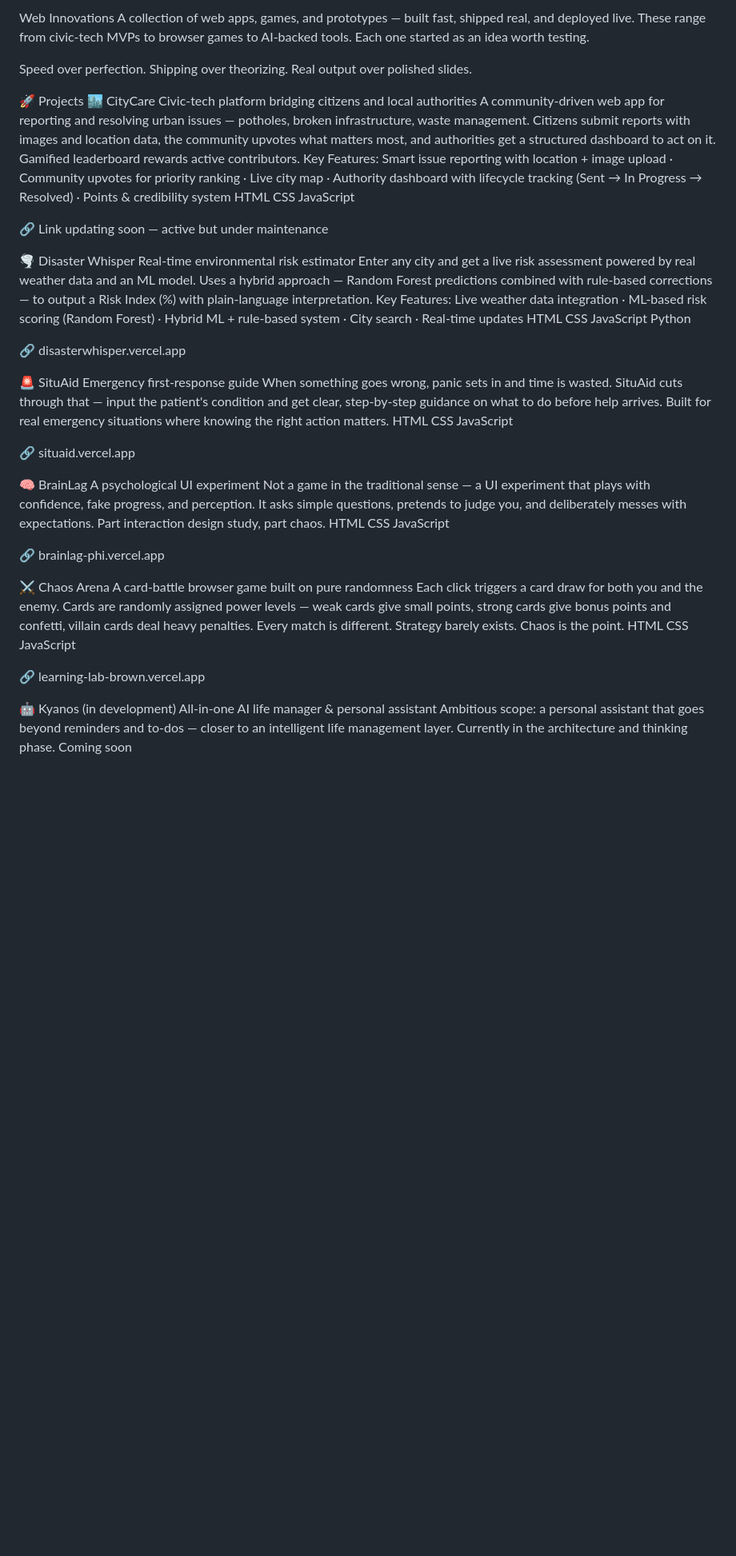
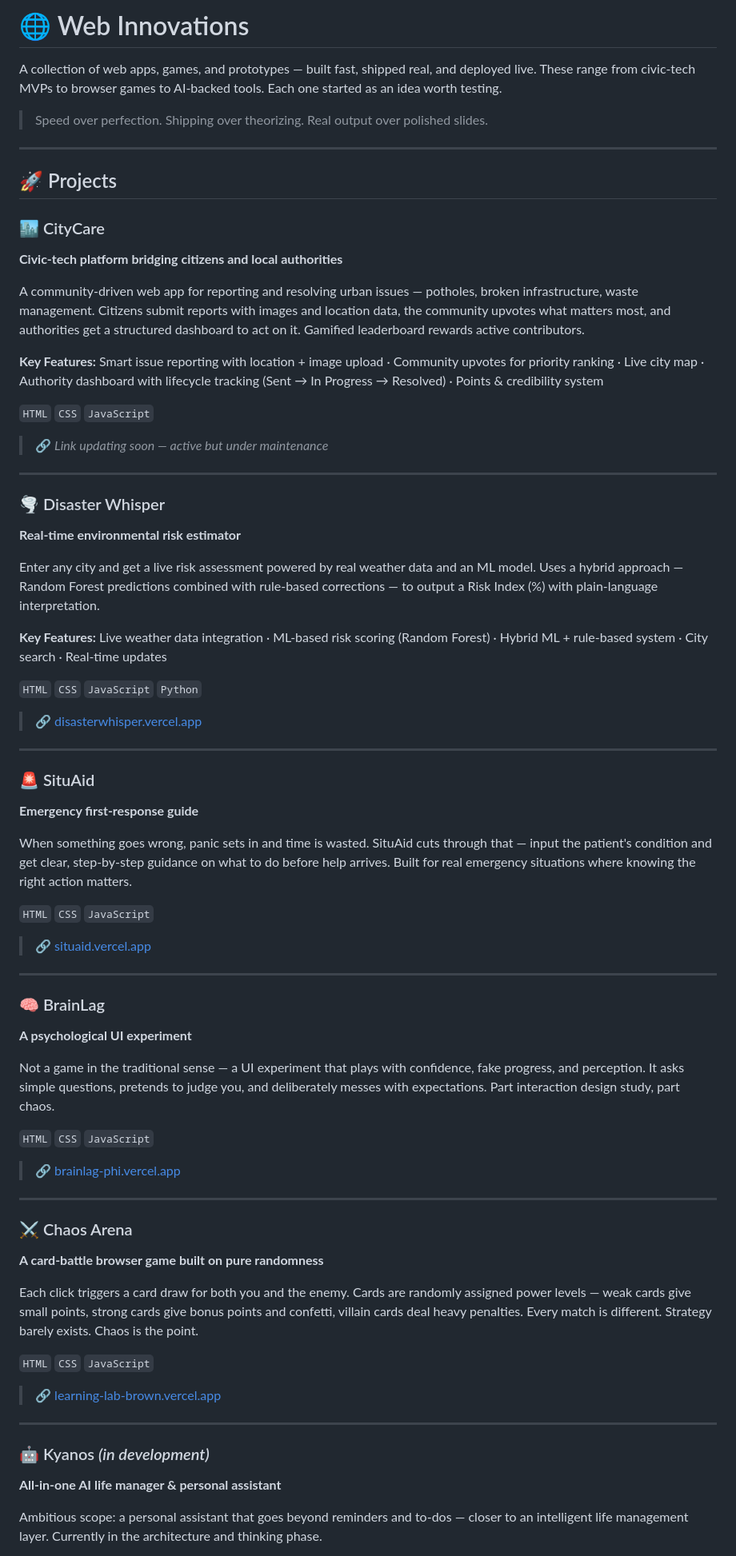
Before and after one commit to rivcoder/Web-Innovations, a Markdown page: README.md, the part around one of its changes. Shown at 80% size. Rendered like a GitHub page; blank space fills up the shorter version.

```diff
--- a/README.md
+++ b/README.md
@@ -1,54 +1,74 @@
-Web Innovations
+# 🌐 Web Innovations
+
 A collection of web apps, games, and prototypes — built fast, shipped real, and deployed live. These range from civic-tech MVPs to browser games to AI-backed tools. Each one started as an idea worth testing.
 
-Speed over perfection. Shipping over theorizing. Real output over polished slides.
+> Speed over perfection. Shipping over theorizing. Real output over polished slides.
 
+---
 
-🚀 Projects
-🏙️ CityCare
-Civic-tech platform bridging citizens and local authorities
+## 🚀 Projects
+
+### 🏙️ CityCare
+**Civic-tech platform bridging citizens and local authorities**
+
 A community-driven web app for reporting and resolving urban issues — potholes, broken infrastructure, waste management. Citizens submit reports with images and location data, the community upvotes what matters most, and authorities get a structured dashboard to act on it. Gamified leaderboard rewards active contributors.
-Key Features: Smart issue reporting with location + image upload · Community upvotes for priority ranking · Live city map · Authority dashboard with lifecycle tracking (Sent → In Progress → Resolved) · Points & credibility system
-HTML CSS JavaScript
 
-🔗 Link updating soon — active but under maintenance
+**Key Features:** Smart issue reporting with location + image upload · Community upvotes for priority ranking · Live city map · Authority dashboard with lifecycle tracking (Sent → In Progress → Resolved) · Points & credibility system
 
+`HTML` `CSS` `JavaScript`
 
-🌪️ Disaster Whisper
-Real-time environmental risk estimator
+> 🔗 *Link updating soon — active but under maintenance*
+
+---
+
+### 🌪️ Disaster Whisper
+**Real-time environmental risk estimator**
+
 Enter any city and get a live risk assessment powered by real weather data and an ML model. Uses a hybrid approach — Random Forest predictions combined with rule-based corrections — to output a Risk Index (%) with plain-language interpretation.
-Key Features: Live weather data integration · ML-based risk scoring (Random Forest) · Hybrid ML + rule-based system · City search · Real-time updates
-HTML CSS JavaScript Python
 
-🔗 disasterwhisper.vercel.app
+**Key Features:** Live weather data integration · ML-based risk scoring (Random Forest) · Hybrid ML + rule-based system · City search · Real-time updates
 
+`HTML` `CSS` `JavaScript` `Python`
 
-🚨 SituAid
-Emergency first-response guide
+> 🔗 [disasterwhisper.vercel.app](https://disasterwhisper.vercel.app)
+
+---
+
+### 🚨 SituAid
+**Emergency first-response guide**
+
 When something goes wrong, panic sets in and time is wasted. SituAid cuts through that — input the patient's condition and get clear, step-by-step guidance on what to do before help arrives. Built for real emergency situations where knowing the right action matters.
-HTML CSS JavaScript
 
-🔗 situaid.vercel.app
+`HTML` `CSS` `JavaScript`
 
+> 🔗 [situaid.vercel.app](https://situaid.vercel.app)
 
-🧠 BrainLag
-A psychological UI experiment
+---
+
+### 🧠 BrainLag
+**A psychological UI experiment**
+
 Not a game in the traditional sense — a UI experiment that plays with confidence, fake progress, and perception. It asks simple questions, pretends to judge you, and deliberately messes with expectations. Part interaction design study, part chaos.
-HTML CSS JavaScript
 
-🔗 brainlag-phi.vercel.app
+`HTML` `CSS` `JavaScript`
 
+> 🔗 [brainlag-phi.vercel.app](https://brainlag-phi.vercel.app)
 
-⚔️ Chaos Arena
-A card-battle browser game built on pure randomness
+---
+
+### ⚔️ Chaos Arena
+**A card-battle browser game built on pure randomness**
+
 Each click triggers a card draw for both you and the enemy. Cards are randomly assigned power levels — weak cards give small points, strong cards give bonus points and confetti, villain cards deal heavy penalties. Every match is different. Strategy barely exists. Chaos is the point.
-HTML CSS JavaScript
 
-🔗 learning-lab-brown.vercel.app
+`HTML` `CSS` `JavaScript`
 
+> 🔗 [learning-lab-brown.vercel.app](https://learning-lab-brown.vercel.app)
 
-🤖 Kyanos (in development)
-All-in-one AI life manager & personal assistant
+---
+
+### 🤖 Kyanos *(in development)*
+**All-in-one AI life manager & personal assistant**
+
 Ambitious scope: a personal assistant that goes beyond reminders and to-dos — closer to an intelligent life management layer. Currently in the architecture and thinking phase.
-Coming soon
 
```
Also changed, not shown: other parts of README.md (+18 -6 lines).
